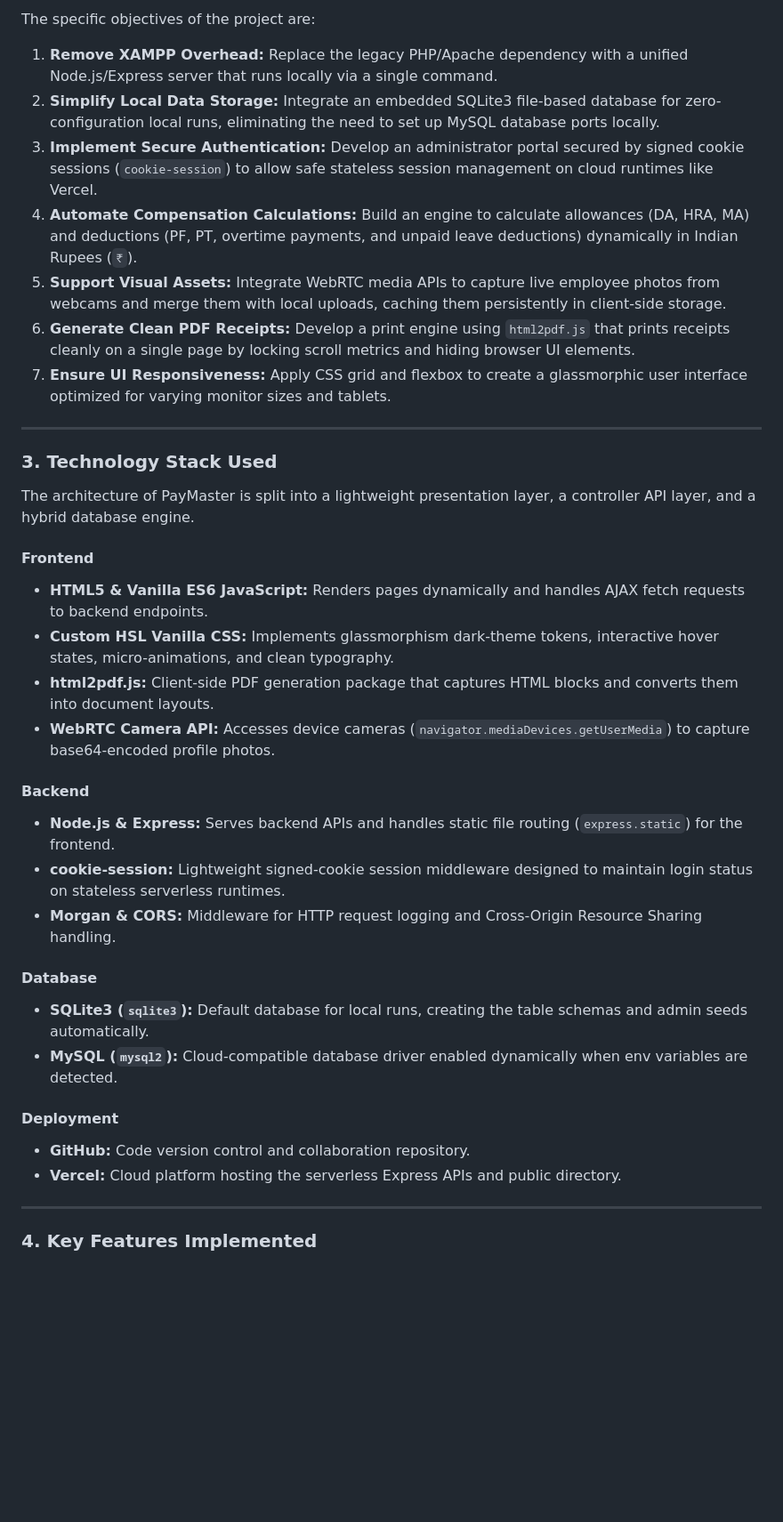
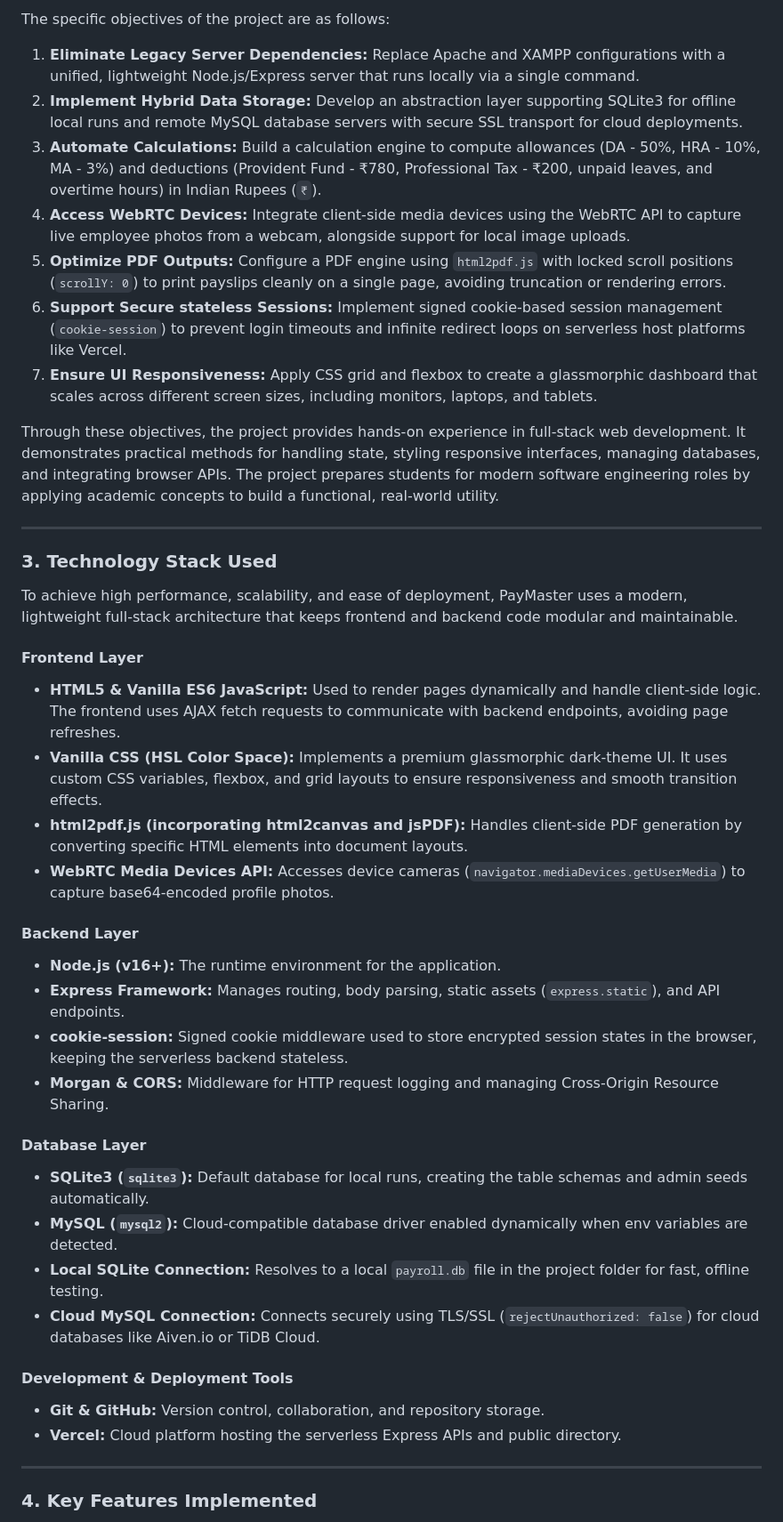
Before and after one commit to Srinivas-7/Pay-Management, a Markdown page: paymaster_project_report.md, the part around one of its changes. Shown at 89% size. Rendered like a GitHub page; blank space fills up the shorter version.

Commit message:
Expand FSD report content to satisfy full page printing requirements

```diff
--- a/paymaster_project_report.md
+++ b/paymaster_project_report.md
@@ -83,36 +84,41 @@ The primary objective of this project is to develop and implement **PayMaster**,
 
-The specific objectives of the project are:
-1. **Remove XAMPP Overhead:** Replace the legacy PHP/Apache dependency with a unified Node.js/Express server that runs locally via a single command.
-2. **Simplify Local Data Storage:** Integrate an embedded SQLite3 file-based database for zero-configuration local runs, eliminating the need to set up MySQL database ports locally.
-3. **Implement Secure Authentication:** Develop an administrator portal secured by signed cookie sessions (`cookie-session`) to allow safe stateless session management on cloud runtimes like Vercel.
-4. **Automate Compensation Calculations:** Build an engine to calculate allowances (DA, HRA, MA) and deductions (PF, PT, overtime payments, and unpaid leave deductions) dynamically in Indian Rupees (`₹`).
-5. **Support Visual Assets:** Integrate WebRTC media APIs to capture live employee photos from webcams and merge them with local uploads, caching them persistently in client-side storage.
-6. **Generate Clean PDF Receipts:** Develop a print engine using `html2pdf.js` that prints receipts cleanly on a single page by locking scroll metrics and hiding browser UI elements.
-7. **Ensure UI Responsiveness:** Apply CSS grid and flexbox to create a glassmorphic user interface optimized for varying monitor sizes and tablets.
+The specific objectives of the project are as follows:
+1. **Eliminate Legacy Server Dependencies:** Replace Apache and XAMPP configurations with a unified, lightweight Node.js/Express server that runs locally via a single command.
+2. **Implement Hybrid Data Storage:** Develop an abstraction layer supporting SQLite3 for offline local runs and remote MySQL database servers with secure SSL transport for cloud deployments.
+3. **Automate Calculations:** Build a calculation engine to compute allowances (DA - 50%, HRA - 10%, MA - 3%) and deductions (Provident Fund - ₹780, Professional Tax - ₹200, unpaid leaves, and overtime hours) in Indian Rupees (`₹`).
+4. **Access WebRTC Devices:** Integrate client-side media devices using the WebRTC API to capture live employee photos from a webcam, alongside support for local image uploads.
+5. **Optimize PDF Outputs:** Configure a PDF engine using `html2pdf.js` with locked scroll positions (`scrollY: 0`) to print payslips cleanly on a single page, avoiding truncation or rendering errors.
+6. **Support Secure stateless Sessions:** Implement signed cookie-based session management (`cookie-session`) to prevent login timeouts and infinite redirect loops on serverless host platforms like Vercel.
+7. **Ensure UI Responsiveness:** Apply CSS grid and flexbox to create a glassmorphic dashboard that scales across different screen sizes, including monitors, laptops, and tablets.
+
+Through these objectives, the project provides hands-on experience in full-stack web development. It demonstrates practical methods for handling state, styling responsive interfaces, managing databases, and integrating browser APIs. The project prepares students for modern software engineering roles by applying academic concepts to build a functional, real-world utility.
 
 ---
 
 ### 3. Technology Stack Used
-The architecture of PayMaster is split into a lightweight presentation layer, a controller API layer, and a hybrid database engine.
+To achieve high performance, scalability, and ease of deployment, PayMaster uses a modern, lightweight full-stack architecture that keeps frontend and backend code modular and maintainable.
 
-#### Frontend
-- **HTML5 & Vanilla ES6 JavaScript:** Renders pages dynamically and handles AJAX fetch requests to backend endpoints.
-- **Custom HSL Vanilla CSS:** Implements glassmorphism dark-theme tokens, interactive hover states, micro-animations, and clean typography.
-- **html2pdf.js:** Client-side PDF generation package that captures HTML blocks and converts them into document layouts.
-- **WebRTC Camera API:** Accesses device cameras (`navigator.mediaDevices.getUserMedia`) to capture base64-encoded profile photos.
+#### Frontend Layer
+* **HTML5 & Vanilla ES6 JavaScript:** Used to render pages dynamically and handle client-side logic. The frontend uses AJAX fetch requests to communicate with backend endpoints, avoiding page refreshes.
+* **Vanilla CSS (HSL Color Space):** Implements a premium glassmorphic dark-theme UI. It uses custom CSS variables, flexbox, and grid layouts to ensure responsiveness and smooth transition effects.
+* **html2pdf.js (incorporating html2canvas and jsPDF):** Handles client-side PDF generation by converting specific HTML elements into document layouts.
+* **WebRTC Media Devices API:** Accesses device cameras (`navigator.mediaDevices.getUserMedia`) to capture base64-encoded profile photos.
 
-#### Backend
-- **Node.js & Express:** Serves backend APIs and handles static file routing (`express.static`) for the frontend.
-- **cookie-session:** Lightweight signed-cookie session middleware designed to maintain login status on stateless serverless runtimes.
-- **Morgan & CORS:** Middleware for HTTP request logging and Cross-Origin Resource Sharing handling.
+#### Backend Layer
+* **Node.js (v16+):** The runtime environment for the application.
+* **Express Framework:** Manages routing, body parsing, static assets (`express.static`), and API endpoints.
+* **cookie-session:** Signed cookie middleware used to store encrypted session states in the browser, keeping the serverless backend stateless.
+* **Morgan & CORS:** Middleware for HTTP request logging and managing Cross-Origin Resource Sharing.
 
-#### Database
-- **SQLite3 (`sqlite3`):** Default database for local runs, creating the table schemas and admin seeds automatically.
-- **MySQL (`mysql2`):** Cloud-compatible database driver enabled dynamically when env variables are detected.
+#### Database Layer
+* **SQLite3 (`sqlite3`):** Default database for local runs, creating the table schemas and admin seeds automatically.
+* **MySQL (`mysql2`):** Cloud-compatible database driver enabled dynamically when env variables are detected.
+* **Local SQLite Connection:** Resolves to a local `payroll.db` file in the project folder for fast, offline testing.
+* **Cloud MySQL Connection:** Connects securely using TLS/SSL (`rejectUnauthorized: false`) for cloud databases like Aiven.io or TiDB Cloud.
 
-#### Deployment
-- **GitHub:** Code version control and collaboration repository.
-- **Vercel:** Cloud platform hosting the serverless Express APIs and public directory.
+#### Development & Deployment Tools
+* **Git & GitHub:** Version control, collaboration, and repository storage.
+* **Vercel:** Cloud platform hosting the serverless Express APIs and public directory.
 
 ---
 
```
Also changed, not shown: other parts of paymaster_project_report.md (+63 -43 lines).
